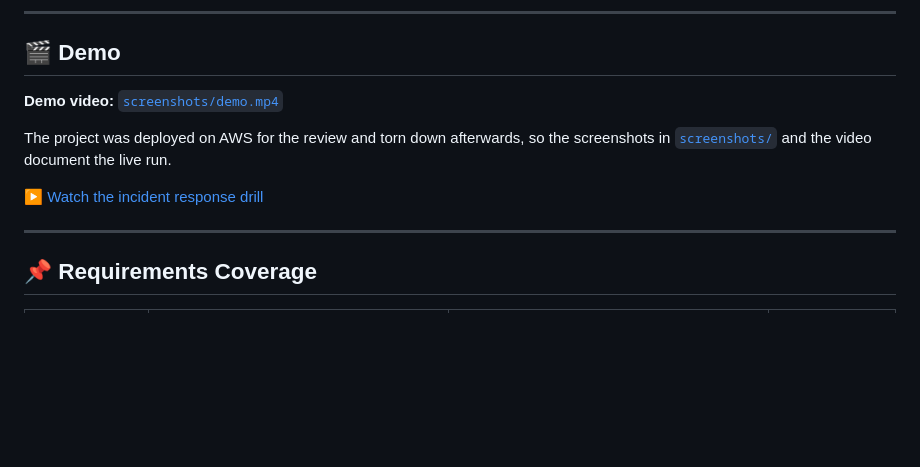
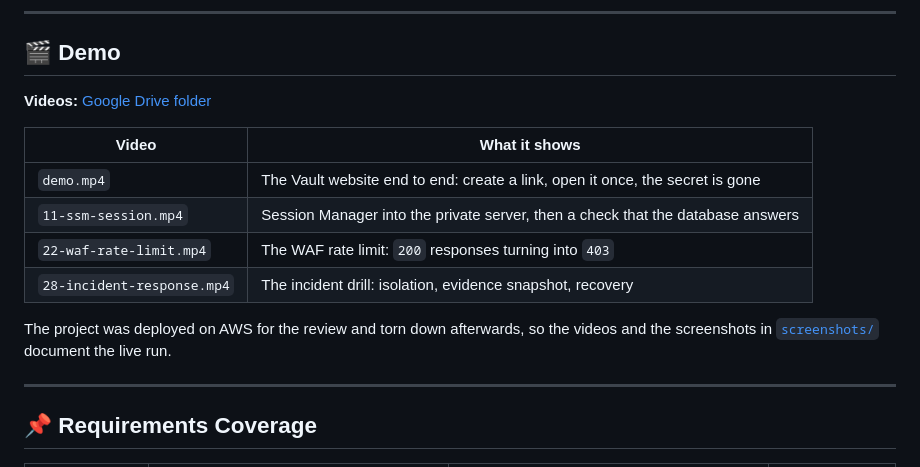
Before and after one commit to mohammed-elbestawy/AWS-Secure-Network-Vault-Project, a Markdown page: README.md, the part around the change. Drawn GitHub-style; blank space fills up the shorter version.

```diff
--- a/README.md
+++ b/README.md
@@ -72,11 +72,16 @@ Region: `eu-north-1` for the network and the application, `eu-west-1` for the si
 <a id="demo"></a>
 ## 🎬 Demo
 
-**Demo video:** [`screenshots/demo.mp4`](screenshots/demo.mp4?raw=true)
+**Videos:** [Google Drive folder](https://drive.google.com/drive/folders/1DabY59yqN3LdsDXACONJj9Xtu5_08cVZ?usp=sharing)
 
-The project was deployed on AWS for the review and torn down afterwards, so the screenshots in [`screenshots/`](screenshots/) and the video document the live run.
+| Video | What it shows |
+|---|---|
+| `demo.mp4` | The Vault website end to end: create a link, open it once, the secret is gone |
+| `11-ssm-session.mp4` | Session Manager into the private server, then a check that the database answers |
+| `22-waf-rate-limit.mp4` | The WAF rate limit: `200` responses turning into `403` |
+| `28-incident-response.mp4` | The incident drill: isolation, evidence snapshot, recovery |
 
-▶ [Watch the incident response drill](screenshots/28-incident-response.mp4?raw=true)
+The project was deployed on AWS for the review and torn down afterwards, so the videos and the screenshots in [`screenshots/`](screenshots/) document the live run.
 
 ---
 
```
